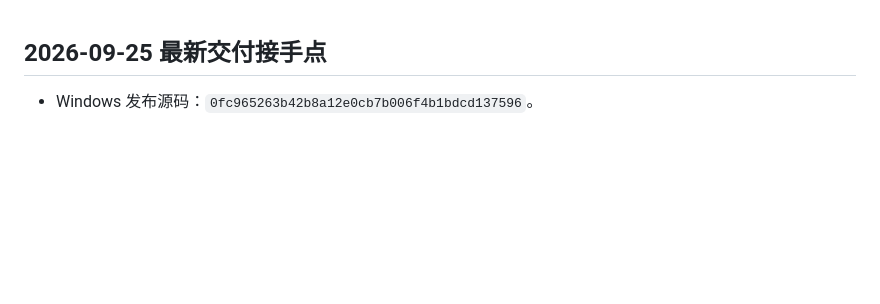
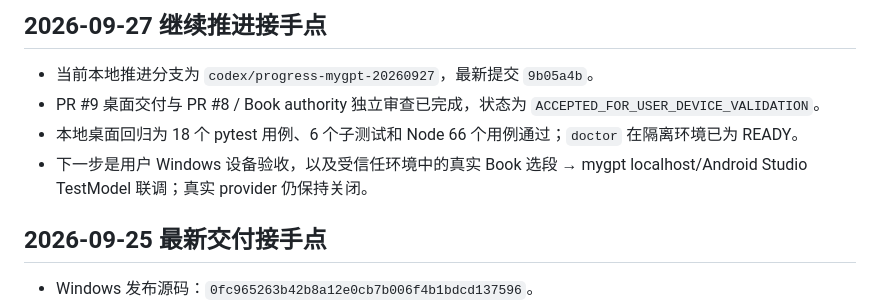
Before and after one commit to Jvust1/mygpt, a Markdown page: docs/HANDOFF.md, the part around the change. Rendered like a GitHub page; blank space fills up the shorter version.

Commit message:
docs: refresh handoff after delivery review

```diff
--- a/docs/HANDOFF.md
+++ b/docs/HANDOFF.md
@@ -1,3 +1,10 @@
+## 2026-09-27 继续推进接手点
+
+- 当前本地推进分支为 `codex/progress-mygpt-20260927`，最新提交 `9b05a4b`。
+- PR #9 桌面交付与 PR #8 / Book authority 独立审查已完成，状态为 `ACCEPTED_FOR_USER_DEVICE_VALIDATION`。
+- 本地桌面回归为 18 个 pytest 用例、6 个子测试和 Node 66 个用例通过；`doctor` 在隔离环境已为 READY。
+- 下一步是用户 Windows 设备验收，以及受信任环境中的真实 Book 选段 → mygpt localhost/Android Studio TestModel 联调；真实 provider 仍保持关闭。
+
 ## 2026-09-25 最新交付接手点
 
 - Windows 发布源码：`0fc965263b42b8a12e0cb7b006f4b1bdcd137596`。
```
